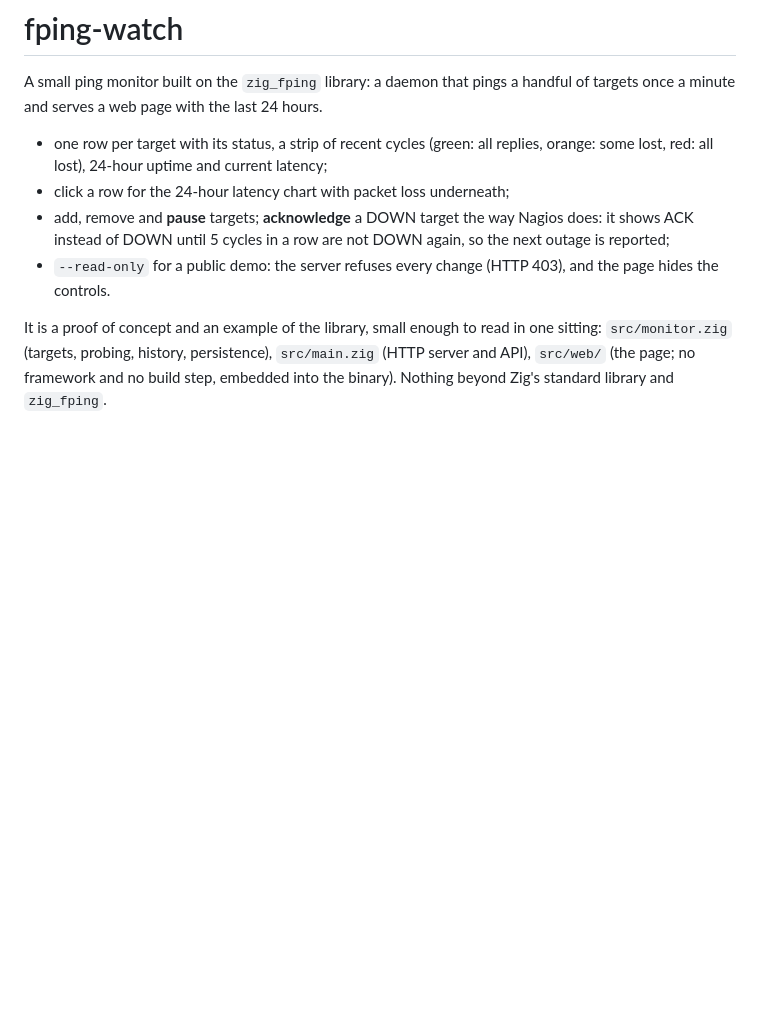
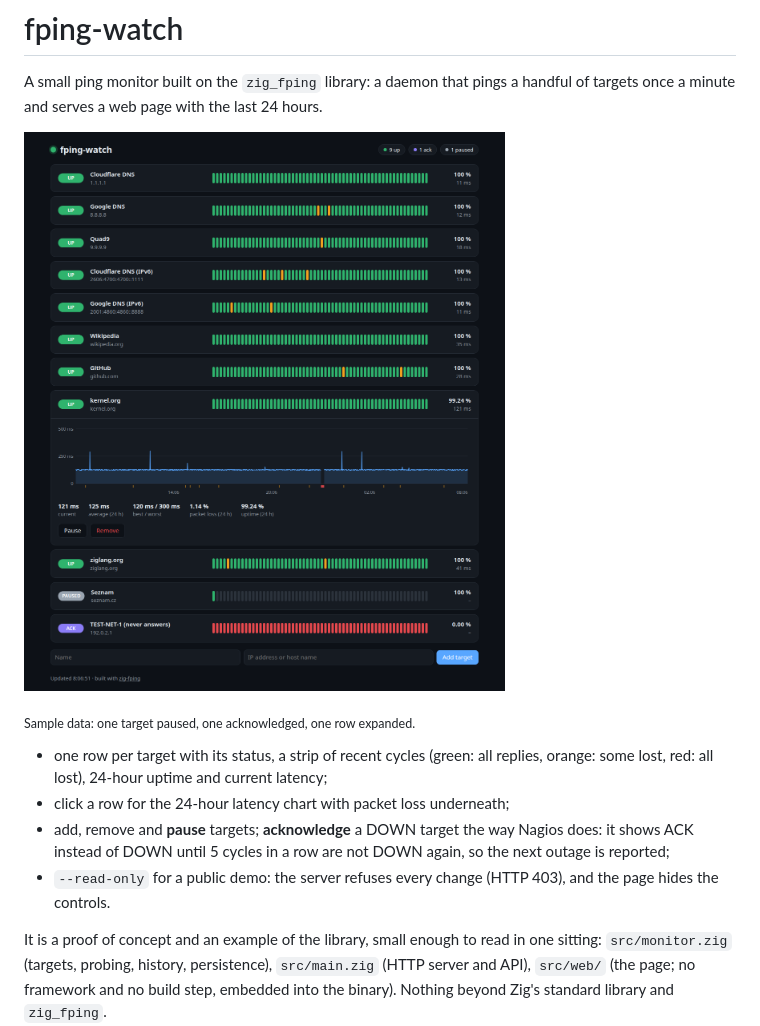
Before and after one commit to zaxified/zpinger, a Markdown page: README.md, the part around the change. Rendered like a GitHub page; pictures changed too: doc/screenshot.png (added); blank space fills up the shorter version.

```diff
--- a/README.md
+++ b/README.md
@@ -2,6 +2,10 @@
 
 A small ping monitor built on the `zig_fping` library: a daemon that pings a
 handful of targets once a minute and serves a web page with the last 24 hours.
+
+![fping-watch: eleven targets with status, recent cycles and uptime; one row expanded to its 24-hour latency chart](doc/screenshot.png)
+
+<sub>Sample data: one target paused, one acknowledged, one row expanded.</sub>
 
 - one row per target with its status, a strip of recent cycles (green: all
   replies, orange: some lost, red: all lost), 24-hour uptime and current latency;
```
Also changed, not shown: 3 other files.
